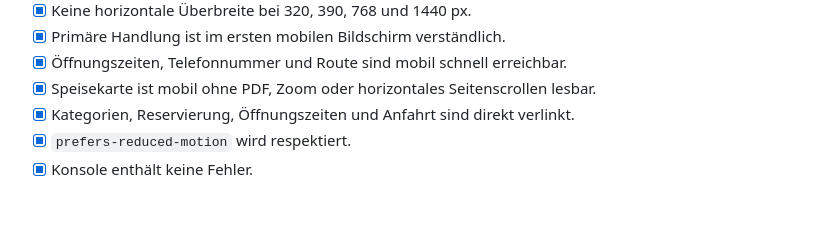
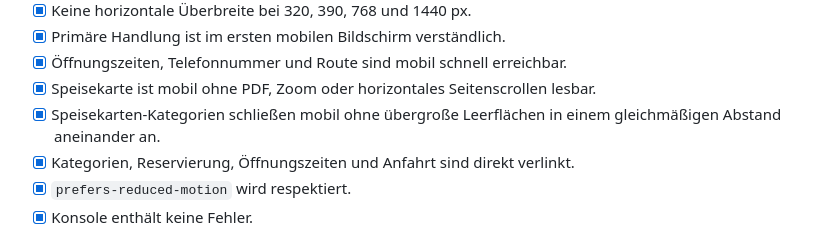
Before and after one commit to hapo3005/jungenwaldmuehle_neu, a Markdown page: docs/QA.md, the part around the change. Rendered like a GitHub page; blank space fills up the shorter version.

Commit message:
Fix mobile menu spacing (4/12)

```diff
--- a/docs/QA.md
+++ b/docs/QA.md
@@ -14,6 +14,7 @@
 - [x] Primäre Handlung ist im ersten mobilen Bildschirm verständlich.
 - [x] Öffnungszeiten, Telefonnummer und Route sind mobil schnell erreichbar.
 - [x] Speisekarte ist mobil ohne PDF, Zoom oder horizontales Seitenscrollen lesbar.
+- [x] Speisekarten-Kategorien schließen mobil ohne übergroße Leerflächen in einem gleichmäßigen Abstand aneinander an.
 - [x] Kategorien, Reservierung, Öffnungszeiten und Anfahrt sind direkt verlinkt.
 - [x] `prefers-reduced-motion` wird respektiert.
 - [x] Konsole enthält keine Fehler.
```
